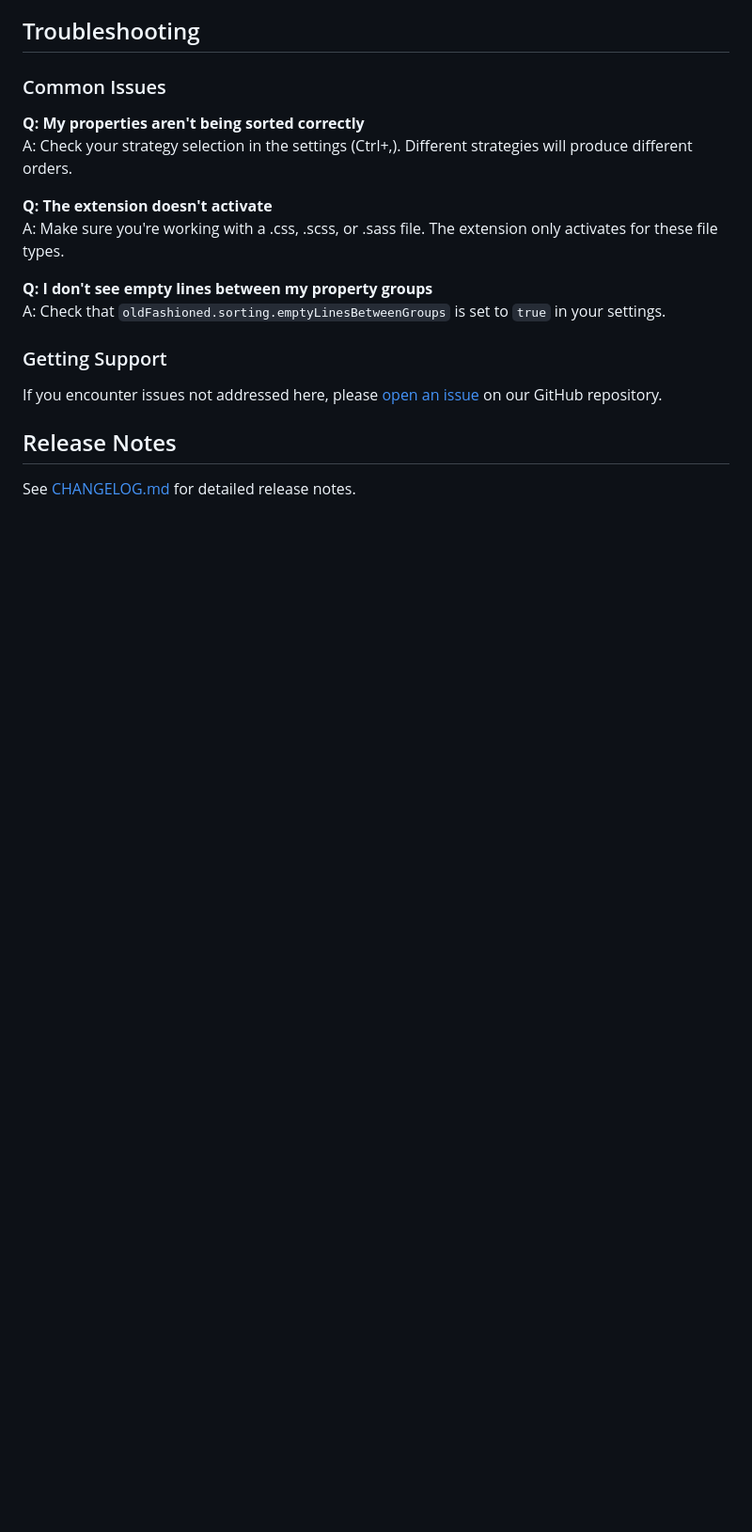
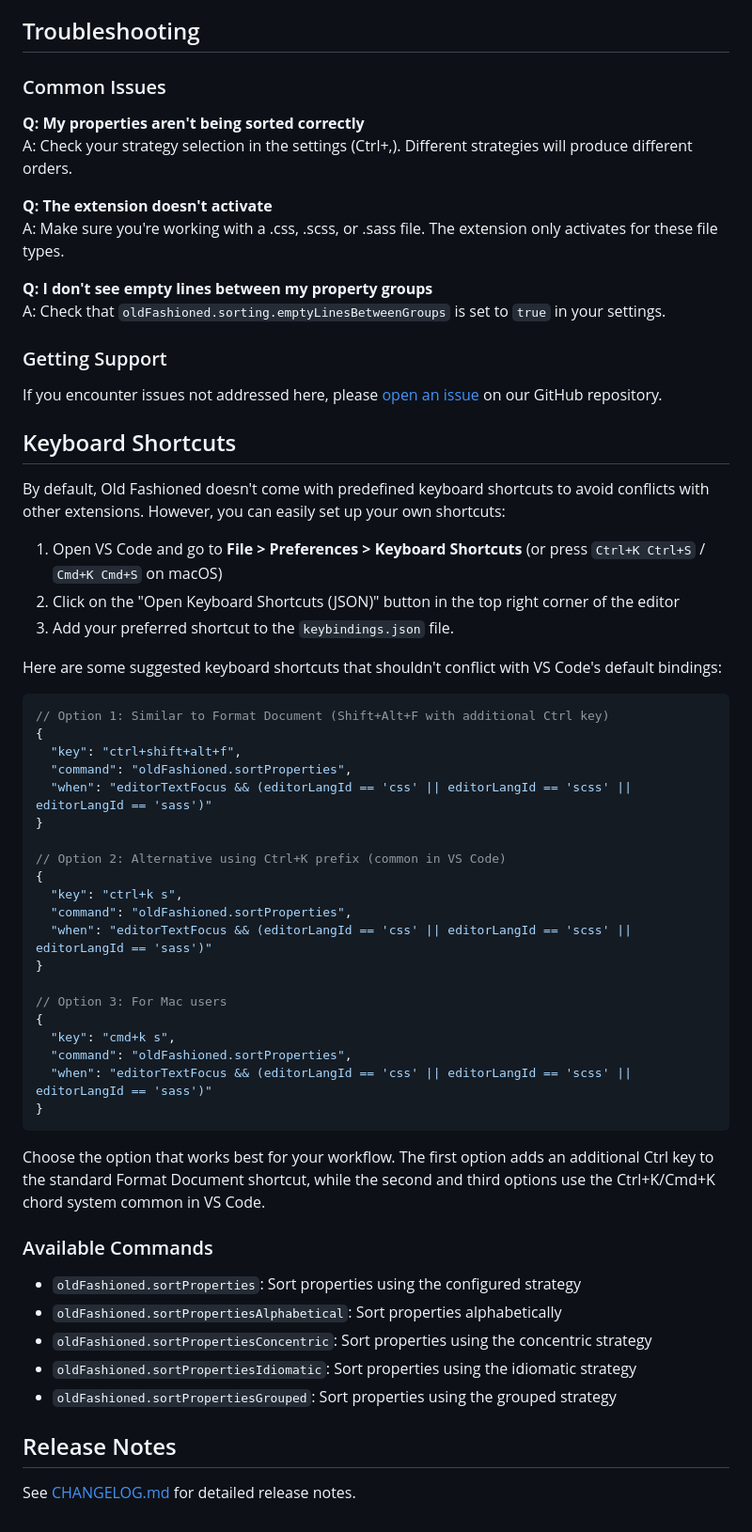
Before and after one commit to StfBauer/old-fashioned, a Markdown page: packages/vscode-old-fashioned/README.md, the part around one of its changes. Shown at 94% size. Drawn GitHub-style; blank space fills up the shorter version.

Commit message:
chore(docs): Readme update for vscode extension

````diff
--- a/packages/vscode-old-fashioned/README.md
+++ b/packages/vscode-old-fashioned/README.md
@@ -150,6 +162,49 @@ A: Check that `oldFashioned.sorting.emptyLinesBetweenGroups` is set to `true` in
 
 If you encounter issues not addressed here, please [open an issue](https://github.com/n8design/old-fashioned/issues) on our GitHub repository.
 
+## Keyboard Shortcuts
+
+By default, Old Fashioned doesn't come with predefined keyboard shortcuts to avoid conflicts with other extensions. However, you can easily set up your own shortcuts:
+
+1. Open VS Code and go to **File > Preferences > Keyboard Shortcuts** (or press `Ctrl+K Ctrl+S` / `Cmd+K Cmd+S` on macOS)
+2. Click on the "Open Keyboard Shortcuts (JSON)" button in the top right corner of the editor
+3. Add your preferred shortcut to the `keybindings.json` file.
+
+Here are some suggested keyboard shortcuts that shouldn't conflict with VS Code's default bindings:
+
+```json
+// Option 1: Similar to Format Document (Shift+Alt+F with additional Ctrl key)
+{
+  "key": "ctrl+shift+alt+f",
+  "command": "oldFashioned.sortProperties",
+  "when": "editorTextFocus && (editorLangId == 'css' || editorLangId == 'scss' || editorLangId == 'sass')"
+}
+
+// Option 2: Alternative using Ctrl+K prefix (common in VS Code)
+{
+  "key": "ctrl+k s",
+  "command": "oldFashioned.sortProperties",
+  "when": "editorTextFocus && (editorLangId == 'css' || editorLangId == 'scss' || editorLangId == 'sass')"
+}
+
+// Option 3: For Mac users
+{
+  "key": "cmd+k s",
+  "command": "oldFashioned.sortProperties",
+  "when": "editorTextFocus && (editorLangId == 'css' || editorLangId == 'scss' || editorLangId == 'sass')"
+}
+```
+
+Choose the option that works best for your workflow. The first option adds an additional Ctrl key to the standard Format Document shortcut, while the second and third options use the Ctrl+K/Cmd+K chord system common in VS Code.
+
+### Available Commands
+
+- `oldFashioned.sortProperties`: Sort properties using the configured strategy
+- `oldFashioned.sortPropertiesAlphabetical`: Sort properties alphabetically
+- `oldFashioned.sortPropertiesConcentric`: Sort properties using the concentric strategy
+- `oldFashioned.sortPropertiesIdiomatic`: Sort properties using the idiomatic strategy
+- `oldFashioned.sortPropertiesGrouped`: Sort properties using the grouped strategy
+
 ## Release Notes
 
 See [CHANGELOG.md](CHANGELOG.md) for detailed release notes.
````
Also changed, not shown: other parts of packages/vscode-old-fashioned/README.md (+12 -0 lines).
